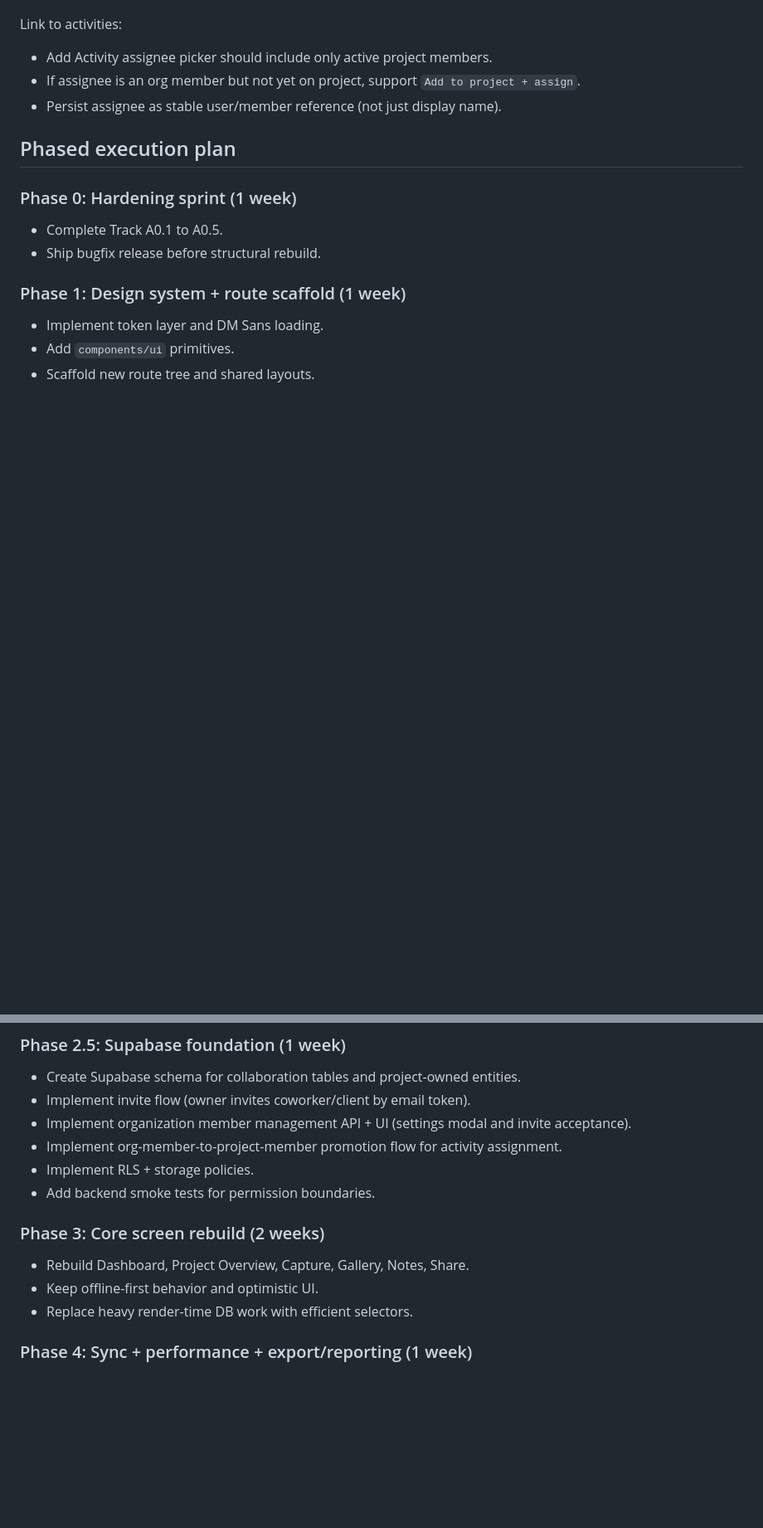
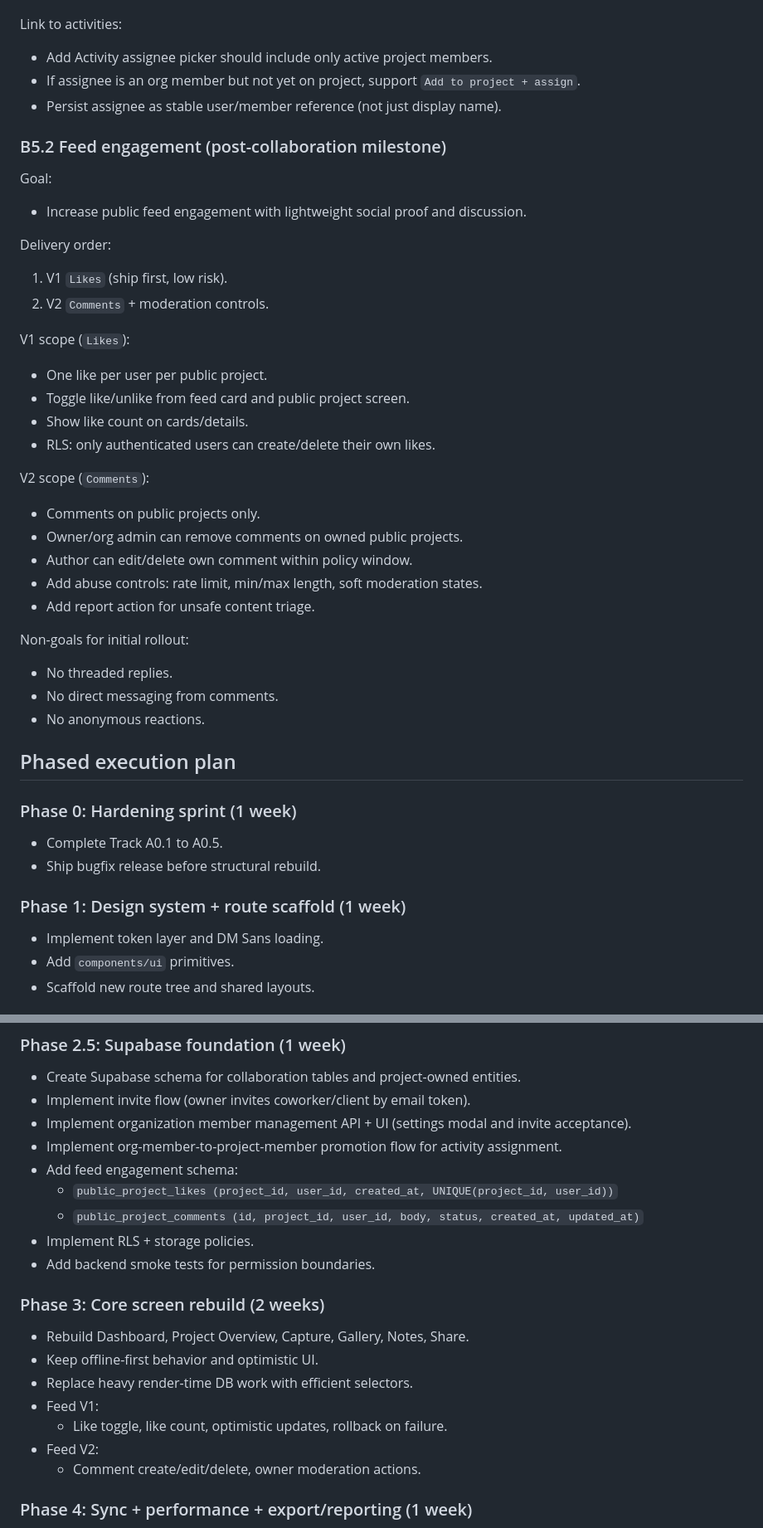
Before and after one commit to Edydh/BuildVault, a Markdown page: CODEBASE_REVIEW_ACTION_PLAN.md, 2 parts joined by grey strips. Shown at 83% size. Drawn GitHub-style; blank space fills up the shorter version.

Commit message:
docs: add feed likes and comments roadmap

```diff
--- a/CODEBASE_REVIEW_ACTION_PLAN.md
+++ b/CODEBASE_REVIEW_ACTION_PLAN.md
@@ -256,6 +256,33 @@ Link to activities:
 - If assignee is an org member but not yet on project, support `Add to project + assign`.
 - Persist assignee as stable user/member reference (not just display name).
 
+### B5.2 Feed engagement (post-collaboration milestone)
+
+Goal:
+- Increase public feed engagement with lightweight social proof and discussion.
+
+Delivery order:
+1. V1 `Likes` (ship first, low risk).
+2. V2 `Comments` + moderation controls.
+
+V1 scope (`Likes`):
+- One like per user per public project.
+- Toggle like/unlike from feed card and public project screen.
+- Show like count on cards/details.
+- RLS: only authenticated users can create/delete their own likes.
+
+V2 scope (`Comments`):
+- Comments on public projects only.
+- Owner/org admin can remove comments on owned public projects.
+- Author can edit/delete own comment within policy window.
+- Add abuse controls: rate limit, min/max length, soft moderation states.
+- Add report action for unsafe content triage.
+
+Non-goals for initial rollout:
+- No threaded replies.
+- No direct messaging from comments.
+- No anonymous reactions.
+
 ## Phased execution plan
 
 ### Phase 0: Hardening sprint (1 week)
@@ -277,6 +304,9 @@ Link to activities:
 - Implement invite flow (owner invites coworker/client by email token).
 - Implement organization member management API + UI (settings modal and invite acceptance).
 - Implement org-member-to-project-member promotion flow for activity assignment.
+- Add feed engagement schema:
+  - `public_project_likes (project_id, user_id, created_at, UNIQUE(project_id, user_id))`
+  - `public_project_comments (id, project_id, user_id, body, status, created_at, updated_at)`
 - Implement RLS + storage policies.
 - Add backend smoke tests for permission boundaries.
 
@@ -284,6 +314,10 @@ Link to activities:
 - Rebuild Dashboard, Project Overview, Capture, Gallery, Notes, Share.
 - Keep offline-first behavior and optimistic UI.
 - Replace heavy render-time DB work with efficient selectors.
+- Feed V1:
+  - Like toggle, like count, optimistic updates, rollback on failure.
+- Feed V2:
+  - Comment create/edit/delete, owner moderation actions.
 
 ### Phase 4: Sync + performance + export/reporting (1 week)
 - Ship sync queue worker with retry/backoff and basic conflict handling.
```
